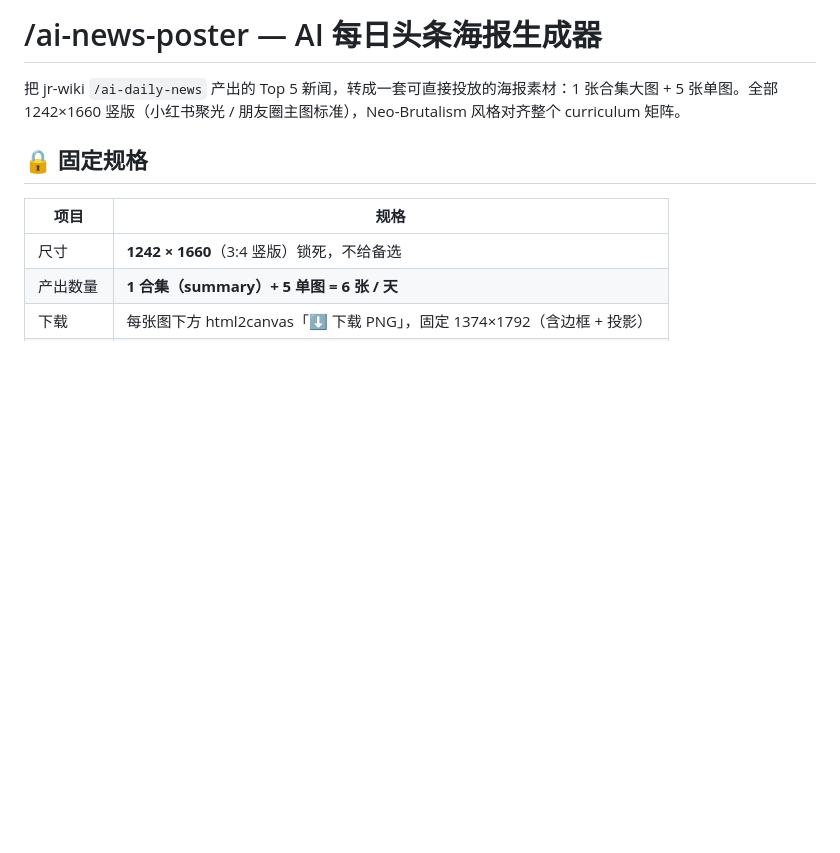
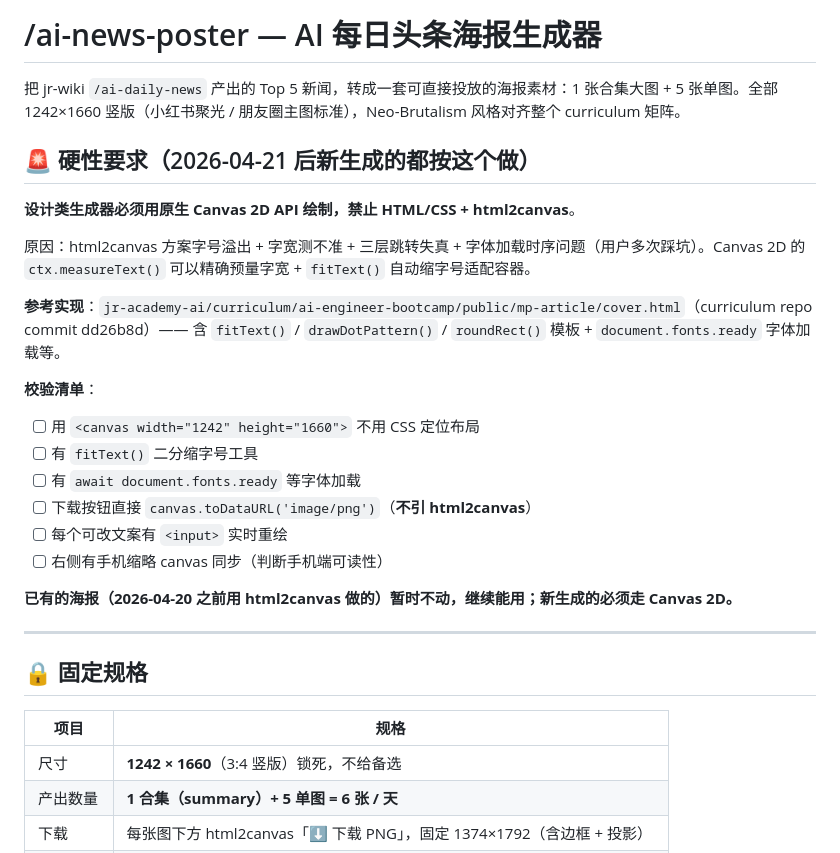
Before and after one commit to JR-Academy-AI/jr-wiki, a Markdown page: .claude/skills/ai-news-poster.md, the part around the change. Rendered like a GitHub page; blank space fills up the shorter version.

Commit message:
docs(ai-news-poster skill): 加 Canvas 2D 硬性要求
用户：「以后所有设计/海报/封面都用 canvas 实施」。

给 ai-news-poster 也加上硬性要求 —— 跟 curriculum 的三个 skill
（mp-article / xhs-poster / ai-news-poster）对齐：

- 禁用 HTML/CSS + html2canvas
- 必须用原生 Canvas 2D API（ctx.measureText + fitText）
- 参考实现：jr-academy-ai/curriculum/ai-engineer-bootcamp/public/
  mp-article/cover.html（curriculum repo commit dd26b8d）
- 6 条校验清单
- 已有的（html2canvas 做的）海报继续能用，只约束新生成的

Co-Authored-By: Claude Opus 4.7 (1M context) <noreply@anthropic.com>

```diff
--- a/.claude/skills/ai-news-poster.md
+++ b/.claude/skills/ai-news-poster.md
@@ -7,6 +7,26 @@ argument-hint: "[YYYY-MM-DD 可选，默认今天]"
 # /ai-news-poster — AI 每日头条海报生成器
 
 把 jr-wiki `/ai-daily-news` 产出的 Top 5 新闻，转成一套可直接投放的海报素材：1 张合集大图 + 5 张单图。全部 1242×1660 竖版（小红书聚光 / 朋友圈主图标准），Neo-Brutalism 风格对齐整个 curriculum 矩阵。
+
+## 🚨 硬性要求（2026-04-21 后新生成的都按这个做）
+
+**设计类生成器必须用原生 Canvas 2D API 绘制，禁止 HTML/CSS + html2canvas**。
+
+原因：html2canvas 方案字号溢出 + 字宽测不准 + 三层跳转失真 + 字体加载时序问题（用户多次踩坑）。Canvas 2D 的 `ctx.measureText()` 可以精确预量字宽 + `fitText()` 自动缩字号适配容器。
+
+**参考实现**：`jr-academy-ai/curriculum/ai-engineer-bootcamp/public/mp-article/cover.html`（curriculum repo commit dd26b8d）—— 含 `fitText()` / `drawDotPattern()` / `roundRect()` 模板 + `document.fonts.ready` 字体加载等。
+
+**校验清单**：
+- [ ] 用 `<canvas width="1242" height="1660">` 不用 CSS 定位布局
+- [ ] 有 `fitText()` 二分缩字号工具
+- [ ] 有 `await document.fonts.ready` 等字体加载
+- [ ] 下载按钮直接 `canvas.toDataURL('image/png')`（**不引 html2canvas**）
+- [ ] 每个可改文案有 `<input>` 实时重绘
+- [ ] 右侧有手机缩略 canvas 同步（判断手机端可读性）
+
+**已有的海报（2026-04-20 之前用 html2canvas 做的）暂时不动，继续能用；新生成的必须走 Canvas 2D。**
+
+---
 
 ## 🔒 固定规格
 
```
